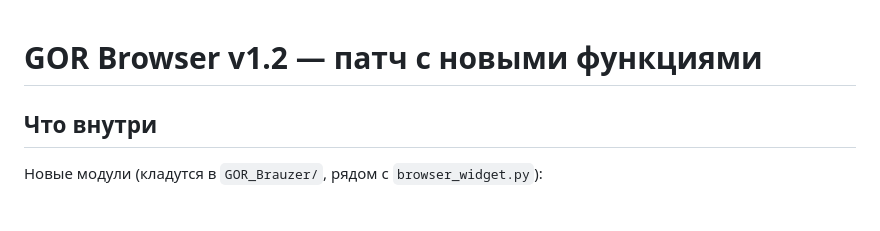
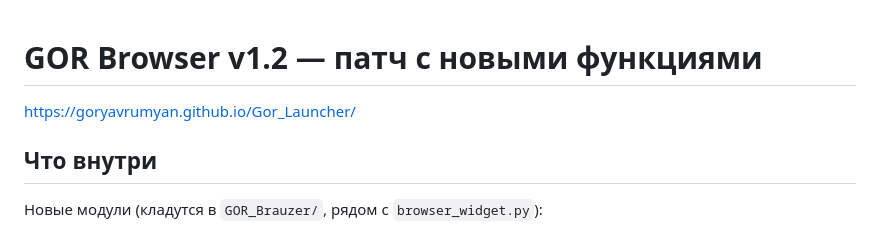
Before and after one commit to GorYavrumyan/Gor_Launcher, a Markdown page: README.md, the part around the change. Drawn GitHub-style.

Commit message:
Update README with GOR Launcher link
Added a link to the GOR Launcher documentation.

```diff
--- a/README.md
+++ b/README.md
@@ -1,4 +1,5 @@
 # GOR Browser v1.2 — патч с новыми функциями
+ https://goryavrumyan.github.io/Gor_Launcher/
 
 ## Что внутри
 
```
